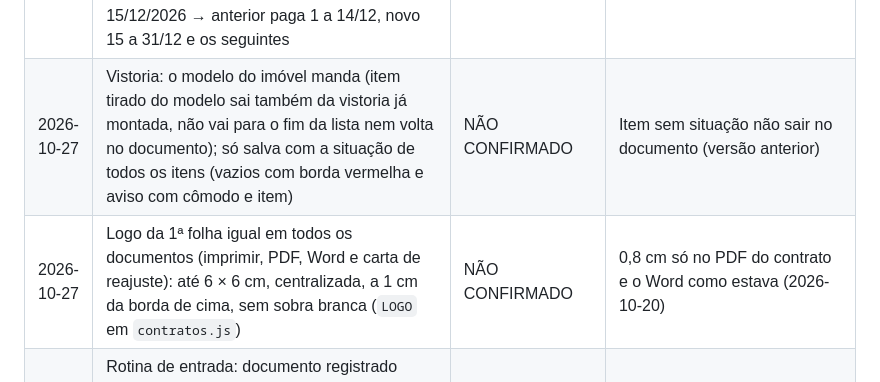
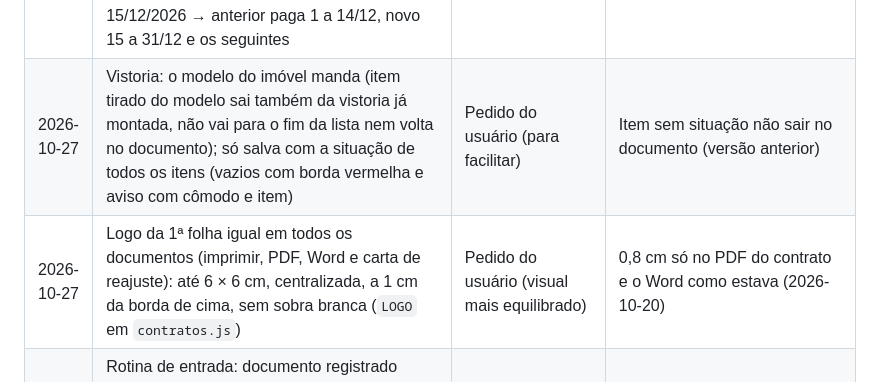
Before and after one commit to juliocpfh/erp-boletos, a Markdown page: documentacao/DECISOES.md, the part around the change. Rendered like a GitHub page.

Commit message:
Motivos confirmados da vistoria e da logo
- Vistoria e logo: pedido do usuário (facilitar; visual mais equilibrado)

Co-Authored-By: Claude Opus 5.5 <noreply@anthropic.com>

```diff
--- a/documentacao/DECISOES.md
+++ b/documentacao/DECISOES.md
@@ -182,7 +182,7 @@ Quando o motivo ou a alternativa não foi registrado, aparece NÃO CONFIRMADO. N
 | 2026-10-28 | Rotina de entrada do inquilino no topo da página dele (`rotinaEntrada`, `caixaRotinaEntrada`): 1º reserva, 2º gerar contrato, 3º contrato assinado, (termo aditivo da troca, só para quem continua o contrato de outro), 4º garantia (caução/depósito ou assinatura do fiador), 5º gerar vistoria, 6º gerar termo das chaves, 7º vistoria assinada, 8º termo assinado, 9º água (Sanepar), 10º energia (Copel), 11º gás e 12º condomínio (só quando "por conta do inquilino"), e a contratação do seguro (salvo "não tem"). O que está registrado nas caixas (comprovante, documento assinado, protocolo "Concluído", apólice, vistoria) marca sozinho; o resto se marca à mão com a data, ou "Não se aplica" (`rotina_entrada`); pode pular a ordem. Contrato e termo das chaves baixados ou impressos marcam "gerar". Aberta enquanto falta algo para quem entrou há até 6 meses; depois, recolhida. Alerta "Rotina de entrada" no Painel enquanto falta transferir as contas. As caixas de baixo continuam iguais (histórico) | Pedido do usuário | - |
 | 2026-10-28 | Reajuste: o índice, o aluguel cheio e o bonificado vêm preenchidos pelo índice cadastrado e podem ser mudados antes de aplicar: mudar o % recalcula os aluguéis; mudar o cheio recalcula o % e o bonificado; mudar o bonificado recalcula o cheio (no centavo, `cheioPorBonificado`) e o %. A carta sai com os valores aplicados e, quando o % foi digitado, cita também o acumulado do índice (ex.: "corrigido em 4,63% (IGP-M acumulado nos últimos 12 meses: 4,37%)") | Pedido do usuário (arredondar o índice ou o aluguel) | Só o índice cadastrado; % ou valor digitado só sem índice (versão anterior) |
 | 2026-10-28 | Troca de titular com data futura (`herancaAgendada`): ao salvar, só o fim do vínculo do anterior (véspera) e a data-base do reajuste; até a véspera, boletos, garantia, seguro e reserva continuam com o anterior (último boleto proporcional). No dia (ao abrir o Painel), o resto passa ao novo. Ex.: troca em 15/12/2026 → anterior paga 1 a 14/12, novo 15 a 31/12 e os seguintes | Pedido do usuário | Passar tudo ao novo já ao salvar (versão anterior; a apólice saía dos boletos do anterior antes da data) |
-| 2026-10-27 | Vistoria: o modelo do imóvel manda (item tirado do modelo sai também da vistoria já montada, não vai para o fim da lista nem volta no documento); só salva com a situação de todos os itens (vazios com borda vermelha e aviso com cômodo e item) | NÃO CONFIRMADO | Item sem situação não sair no documento (versão anterior) |
-| 2026-10-27 | Logo da 1ª folha igual em todos os documentos (imprimir, PDF, Word e carta de reajuste): até 6 × 6 cm, centralizada, a 1 cm da borda de cima, sem sobra branca (`LOGO` em `contratos.js`) | NÃO CONFIRMADO | 0,8 cm só no PDF do contrato e o Word como estava (2026-10-20) |
+| 2026-10-27 | Vistoria: o modelo do imóvel manda (item tirado do modelo sai também da vistoria já montada, não vai para o fim da lista nem volta no documento); só salva com a situação de todos os itens (vazios com borda vermelha e aviso com cômodo e item) | Pedido do usuário (para facilitar) | Item sem situação não sair no documento (versão anterior) |
+| 2026-10-27 | Logo da 1ª folha igual em todos os documentos (imprimir, PDF, Word e carta de reajuste): até 6 × 6 cm, centralizada, a 1 cm da borda de cima, sem sobra branca (`LOGO` em `contratos.js`) | Pedido do usuário (visual mais equilibrado) | 0,8 cm só no PDF do contrato e o Word como estava (2026-10-20) |
 | 2026-10-28 | Rotina de entrada: documento registrado como perdido na caixa "Contrato, Vistoria, Termos e Aditivos" conta como feito (etapa "assinado" ✓ com a data do registro); perdido, assinado ou anexado com assinatura faltante também marca o "gerar" daquele documento; com assinatura faltante, o "assinado" continua em andamento | Pedido do usuário (já dado baixa embaixo, não deve voltar a cobrar em cima) | Perdido como "não se aplica" e o "gerar" pendente (versão anterior) |
 | 2026-10-28 | Rotina de entrada sempre recolhível (aberta para quem entrou há até 6 meses com algo faltando); caixas `<details id>` ficam abertas ou fechadas como estavam depois de uma ação na mesma página | Pedido do usuário (a rotina fechava a cada marcação) | Caixa fixa aberta e, quando recolhida, fechar a cada redesenho |
```
